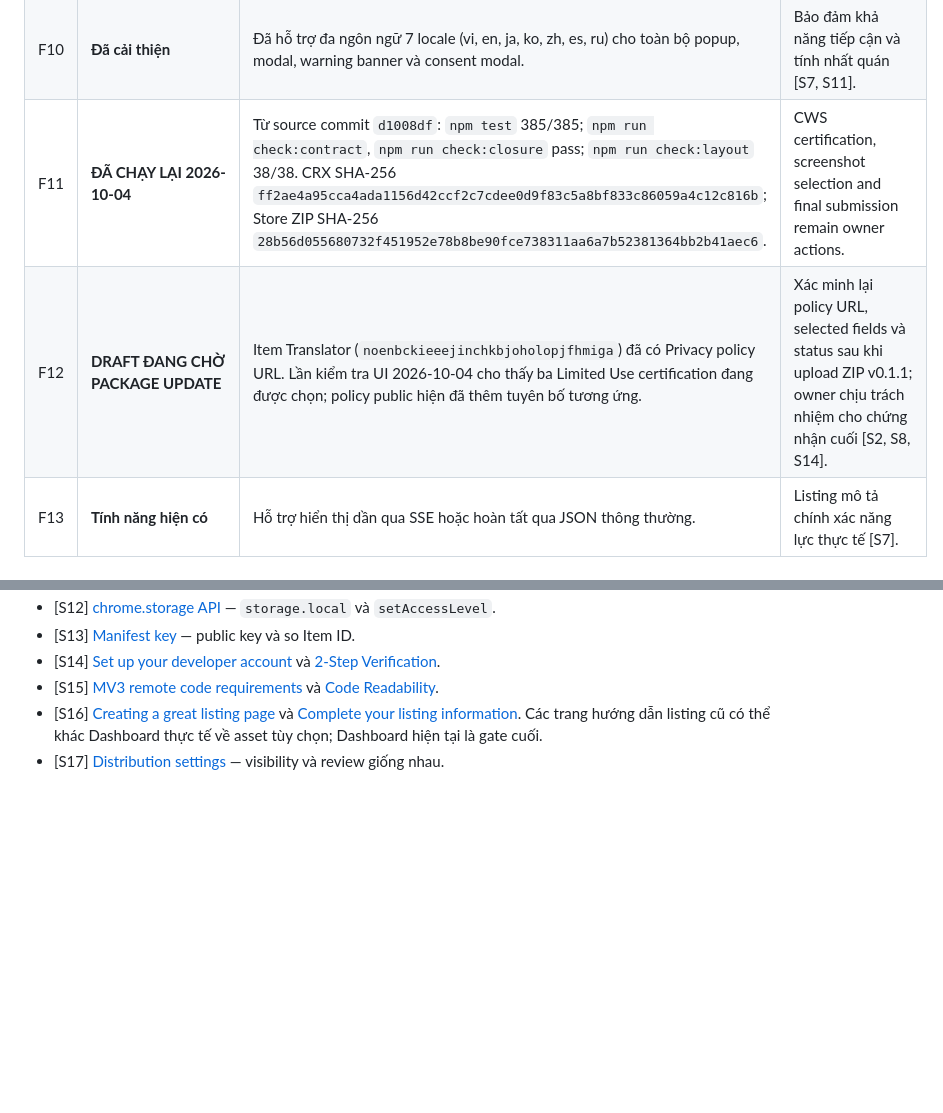
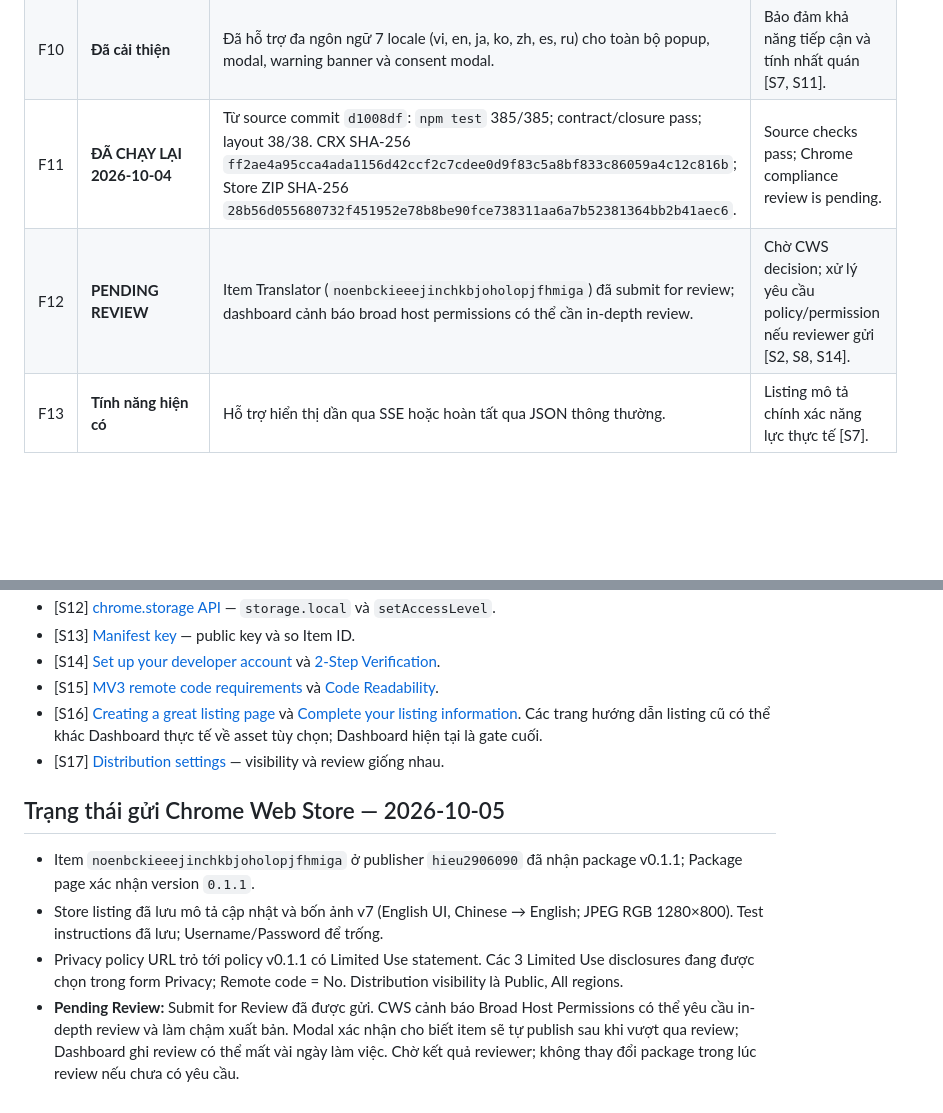
Before and after one commit to uyencss/webmcp-translator-kit, a Markdown page: docs/chrome-web-store-readiness-2026-10-01.md, 2 parts joined by grey strips. Drawn GitHub-style; blank space fills up the shorter version.

```diff
--- a/docs/chrome-web-store-readiness-2026-10-01.md
+++ b/docs/chrome-web-store-readiness-2026-10-01.md
@@ -27,8 +27,8 @@ Ngày đối chiếu: 2026-10-01. Audit ban đầu tại HEAD `f98c61bedcbf3d165
 | F08 | **Rủi ro dữ liệu** | `sw.js` lưu API key trong `chrome.storage.local` với hạn chế truy cập `TRUSTED_CONTEXTS`. Content script không thể đọc key. Khi list model/dịch, key đang dùng được gửi trong header `Authorization` tới endpoint tương ứng. Export có checkbox; mặc định hiện tại là bao gồm key nếu người dùng chưa lưu lựa chọn khác. | Policy phải nêu truyền key tới endpoint; giữ checkbox export rõ ràng và kiểm tra file export trước khi chia sẻ [S5, S9, S12]. |
 | F09 | **Rủi ro identity/release** | `manifest.json` source/build giữ `key` công khai cố định để giữ extension ID; `scripts/build.mjs` xác nhận key này phải tồn tại và khớp. Private signing key nằm ngoài package. | Không dùng `extension/dist` hoặc CRX dev làm Store ZIP nếu luồng Dashboard của item yêu cầu bỏ trường `key`; giữ nguyên Item ID đã tạo [S13]. |
 | F10 | **Đã cải thiện** | Đã hỗ trợ đa ngôn ngữ 7 locale (vi, en, ja, ko, zh, es, ru) cho toàn bộ popup, modal, warning banner và consent modal. | Bảo đảm khả năng tiếp cận và tính nhất quán [S7, S11]. |
-| F11 | **ĐÃ CHẠY LẠI 2026-10-04** | Từ source commit `d1008df`: `npm test` 385/385; `npm run check:contract`, `npm run check:closure` pass; `npm run check:layout` 38/38. CRX SHA-256 `ff2ae4a95cca4ada1156d42ccf2c7cdee0d9f83c5a8bf833c86059a4c12c816b`; Store ZIP SHA-256 `28b56d055680732f451952e78b8be90fce738311aa6a7b52381364bb2b41aec6`. | CWS certification, screenshot selection and final submission remain owner actions. |
-| F12 | **DRAFT ĐANG CHỜ PACKAGE UPDATE** | Item Translator (`noenbckieeejinchkbjoholopjfhmiga`) đã có Privacy policy URL. Lần kiểm tra UI 2026-10-04 cho thấy ba Limited Use certification đang được chọn; policy public hiện đã thêm tuyên bố tương ứng. | Xác minh lại policy URL, selected fields và status sau khi upload ZIP v0.1.1; owner chịu trách nhiệm cho chứng nhận cuối [S2, S8, S14]. |
+| F11 | **ĐÃ CHẠY LẠI 2026-10-04** | Từ source commit `d1008df`: `npm test` 385/385; contract/closure pass; layout 38/38. CRX SHA-256 `ff2ae4a95cca4ada1156d42ccf2c7cdee0d9f83c5a8bf833c86059a4c12c816b`; Store ZIP SHA-256 `28b56d055680732f451952e78b8be90fce738311aa6a7b52381364bb2b41aec6`. | Source checks pass; Chrome compliance review is pending. |
+| F12 | **PENDING REVIEW** | Item Translator (`noenbckieeejinchkbjoholopjfhmiga`) đã submit for review; dashboard cảnh báo broad host permissions có thể cần in-depth review. | Chờ CWS decision; xử lý yêu cầu policy/permission nếu reviewer gửi [S2, S8, S14]. |
 | F13 | **Tính năng hiện có** | Hỗ trợ hiển thị dần qua SSE hoặc hoàn tất qua JSON thông thường. | Listing mô tả chính xác năng lực thực tế [S7]. |
 
 ### Điểm đã phù hợp một phần
@@ -139,3 +139,10 @@ shasum -a 256 dist-artifacts/webmcp-translator-kit-STORE.zip
 - [S15] [MV3 remote code requirements](https://developer.chrome.com/docs/webstore/program-policies/mv3-requirements) và [Code Readability](https://developer.chrome.com/docs/webstore/program-policies/code-readability).
 - [S16] [Creating a great listing page](https://developer.chrome.com/docs/webstore/best-listing) và [Complete your listing information](https://developer.chrome.com/docs/webstore/cws-dashboard-listing/). Các trang hướng dẫn listing cũ có thể khác Dashboard thực tế về asset tùy chọn; Dashboard hiện tại là gate cuối.
 - [S17] [Distribution settings](https://developer.chrome.com/docs/webstore/cws-dashboard-distribution) — visibility và review giống nhau.
+
+## Trạng thái gửi Chrome Web Store — 2026-10-05
+
+- Item `noenbckieeejinchkbjoholopjfhmiga` ở publisher `hieu2906090` đã nhận package v0.1.1; Package page xác nhận version `0.1.1`.
+- Store listing đã lưu mô tả cập nhật và bốn ảnh v7 (English UI, Chinese → English; JPEG RGB 1280×800). Test instructions đã lưu; Username/Password để trống.
+- Privacy policy URL trỏ tới policy v0.1.1 có Limited Use statement. Các 3 Limited Use disclosures đang được chọn trong form Privacy; Remote code = No. Distribution visibility là Public, All regions.
+- **Pending Review:** Submit for Review đã được gửi. CWS cảnh báo Broad Host Permissions có thể yêu cầu in-depth review và làm chậm xuất bản. Modal xác nhận cho biết item sẽ tự publish sau khi vượt qua review; Dashboard ghi review có thể mất vài ngày làm việc. Chờ kết quả reviewer; không thay đổi package trong lúc review nếu chưa có yêu cầu.
```
Also changed, not shown: other parts of docs/chrome-web-store-readiness-2026-10-01.md (+6 -6 lines), docs/chrome-web-store-submission-content-2026-10-01.md (+1 -11 lines).
